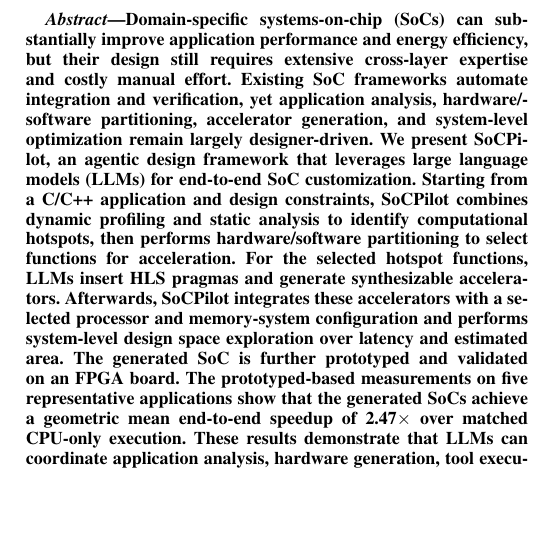
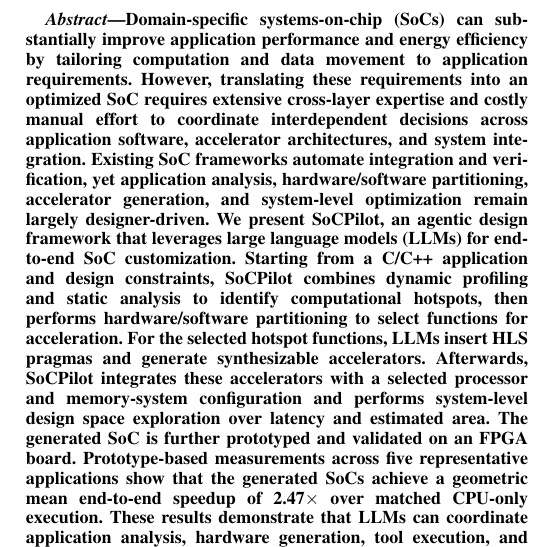
Before and after one commit to Liu-Cheng/SoCPilot, a LaTeX paper (SoCPilot.tex, which reads sections/abstract.tex): part of one column of page 1 of 16, cut so that both start at the same text, the shorter picture padded with empty space. Compiled offline with pdfLaTeX.

Commit message:
Clarify abstract motivation and prototype-based measurements

```diff
--- a/sections/abstract.tex
+++ b/sections/abstract.tex
@@ -1,7 +1,7 @@
 \begin{abstract}
 
-Domain-specific systems-on-chip (SoCs) can substantially improve application performance and energy efficiency, but their design still requires extensive cross-layer expertise and costly manual effort. Existing SoC frameworks automate integration and verification, yet application analysis, hardware/software partitioning, accelerator generation, and system-level optimization remain largely designer-driven.
-We present SoCPilot, an agentic design framework that leverages large language models (LLMs) for end-to-end SoC customization. Starting from a C/C++ application and design constraints, SoCPilot combines dynamic profiling and static analysis to identify computational hotspots, then performs hardware/software partitioning to select functions for acceleration. For the selected hotspot functions, LLMs insert HLS pragmas and generate synthesizable accelerators. Afterwards, SoCPilot integrates these accelerators with a selected processor and memory-system configuration and performs system-level design space exploration over latency and estimated area. The generated SoC is further prototyped and validated on an FPGA board. The prototyped-based measurements on five representative applications show that the generated SoCs achieve a geometric mean end-to-end speedup of 2.47$\times$ over matched CPU-only execution. These results demonstrate that LLMs can coordinate application analysis, hardware generation, tool execution, and cross-layer optimization to support application-specific SoC customization.
+Domain-specific systems-on-chip (SoCs) can substantially improve application performance and energy efficiency by tailoring computation and data movement to application requirements. However, translating these requirements into an optimized SoC requires extensive cross-layer expertise and costly manual effort to coordinate interdependent decisions across application software, accelerator architectures, and system integration. Existing SoC frameworks automate integration and verification, yet application analysis, hardware/software partitioning, accelerator generation, and system-level optimization remain largely designer-driven.
+We present SoCPilot, an agentic design framework that leverages large language models (LLMs) for end-to-end SoC customization. Starting from a C/C++ application and design constraints, SoCPilot combines dynamic profiling and static analysis to identify computational hotspots, then performs hardware/software partitioning to select functions for acceleration. For the selected hotspot functions, LLMs insert HLS pragmas and generate synthesizable accelerators. Afterwards, SoCPilot integrates these accelerators with a selected processor and memory-system configuration and performs system-level design space exploration over latency and estimated area. The generated SoC is further prototyped and validated on an FPGA board. Prototype-based measurements across five representative applications show that the generated SoCs achieve a geometric mean end-to-end speedup of 2.47$\times$ over matched CPU-only execution. These results demonstrate that LLMs can coordinate application analysis, hardware generation, tool execution, and cross-layer optimization to support application-specific SoC customization.
 
 
 \end{abstract}
```
